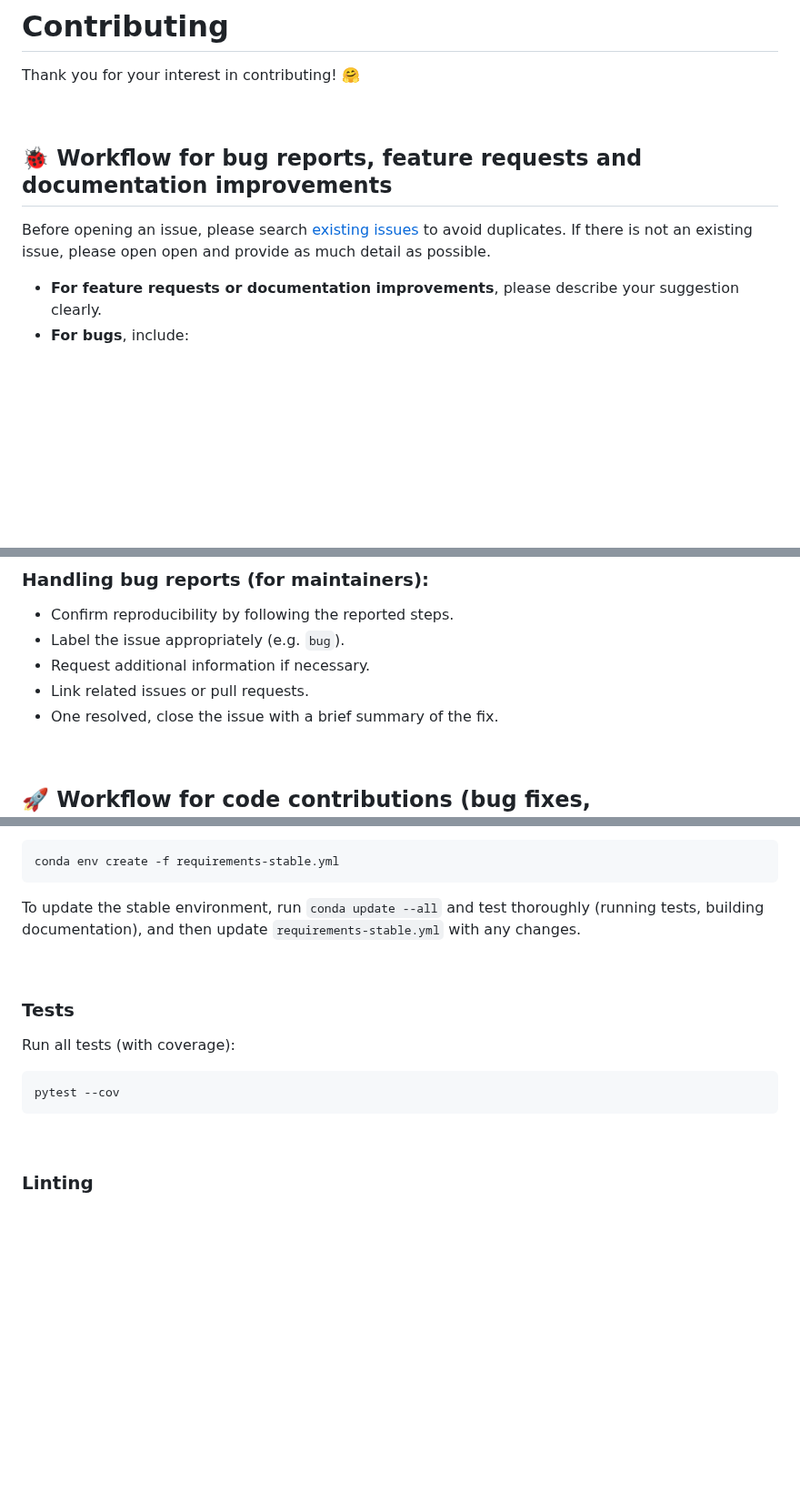
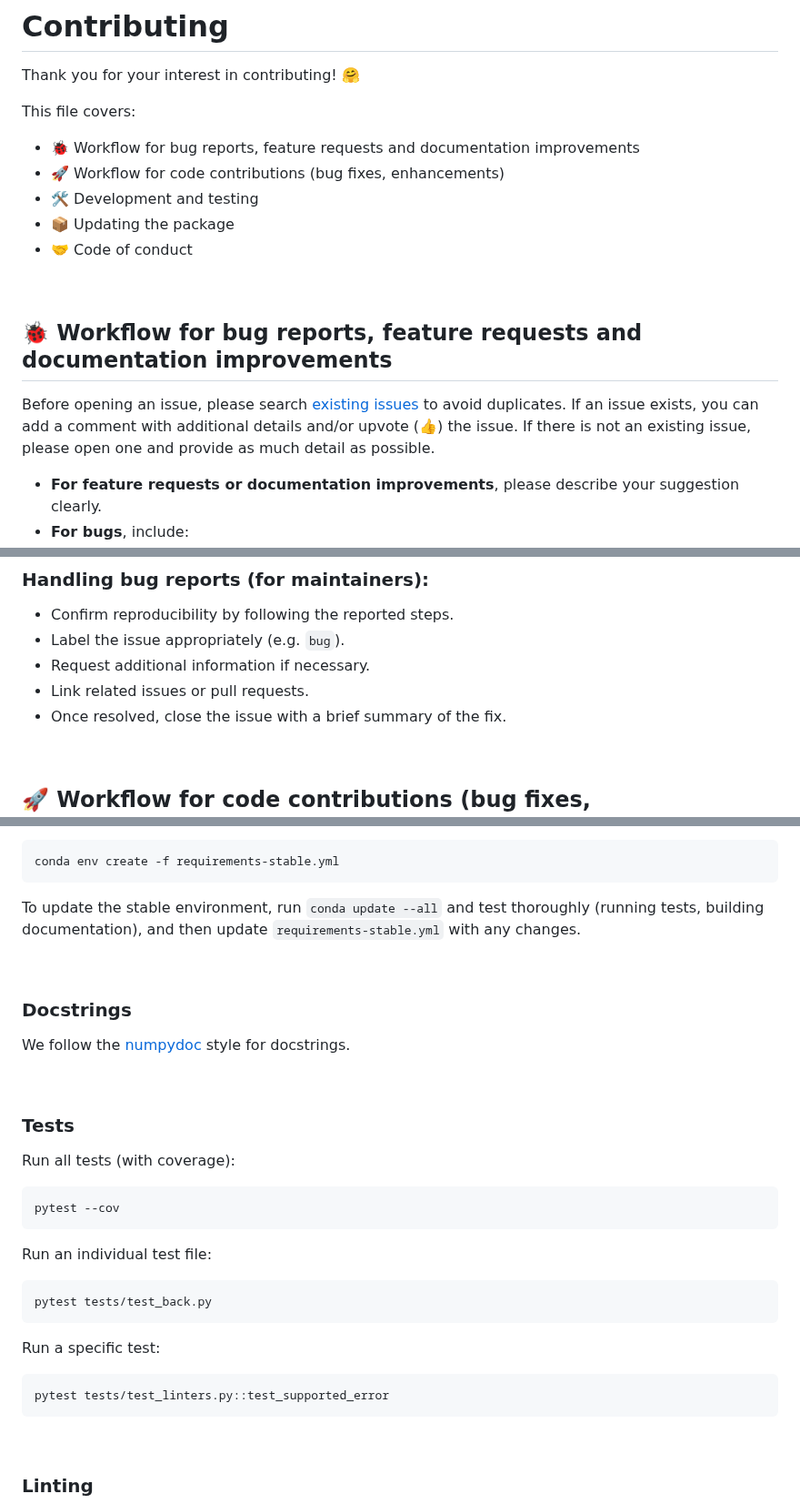
Before and after one commit to lintquarto/lintquarto, a Markdown page: CONTRIBUTING.md, 3 parts joined by grey strips. Shown at 91% size. Drawn GitHub-style; blank space fills up the shorter version.

Commit message:
docs(contributing): improvements

````diff
--- a/CONTRIBUTING.md
+++ b/CONTRIBUTING.md
@@ -1,12 +1,20 @@
 # Contributing
 
 Thank you for your interest in contributing! 🤗
+
+This file covers:
+
+* 🐞 Workflow for bug reports, feature requests and documentation improvements
+* 🚀 Workflow for code contributions (bug fixes, enhancements)
+* 🛠️ Development and testing
+* 📦 Updating the package
+* 🤝 Code of conduct
 
 <br>
 
 ## 🐞 Workflow for bug reports, feature requests and documentation improvements
 
-Before opening an issue, please search [existing issues](https://github.com/lintquarto/lintquarto/issues/) to avoid duplicates. If there is not an existing issue, please open open and provide as much detail as possible.
+Before opening an issue, please search [existing issues](https://github.com/lintquarto/lintquarto/issues/) to avoid duplicates. If an issue exists, you can add a comment with additional details and/or upvote (👍) the issue. If there is not an existing issue, please open one and provide as much detail as possible.
 
 * **For feature requests or documentation improvements**, please describe your suggestion clearly.
 * **For bugs**, include:
@@ -21,7 +29,7 @@ Before opening an issue, please search [existing issues](https://github.com/lint
 * Label the issue appropriately (e.g. `bug`).
 * Request additional information if necessary.
 * Link related issues or pull requests.
-* One resolved, close the issue with a brief summary of the fix.
+* Once resolved, close the issue with a brief summary of the fix.
 
 <br>
 
@@ -96,12 +104,30 @@ To update the stable environment, run `conda update --all` and test thoroughly (
 
 <br>
 
+### Docstrings
+
+We follow the [numpydoc](https://numpydoc.readthedocs.io/en/latest/format.html) style for docstrings.
+
+<br>
+
 ### Tests
 
 Run all tests (with coverage):
 
 ```{.bash}
 pytest --cov
+```
+
+Run an individual test file:
+
+```{.bash}
+pytest tests/test_back.py
+```
+
+Run a specific test:
+
+```{.bash}
+pytest tests/test_linters.py::test_supported_error
 ```
 
 <br>
````
Also changed, not shown: other parts of CONTRIBUTING.md (+3 -1 lines).
